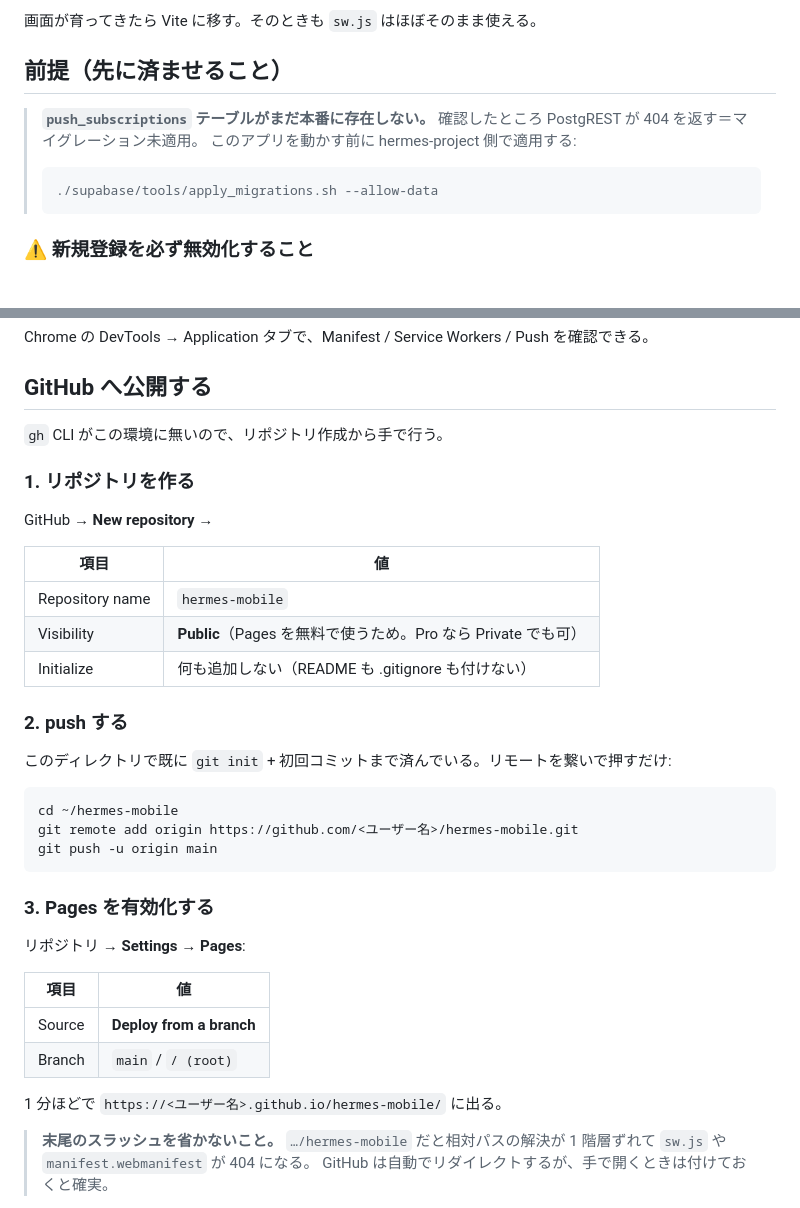
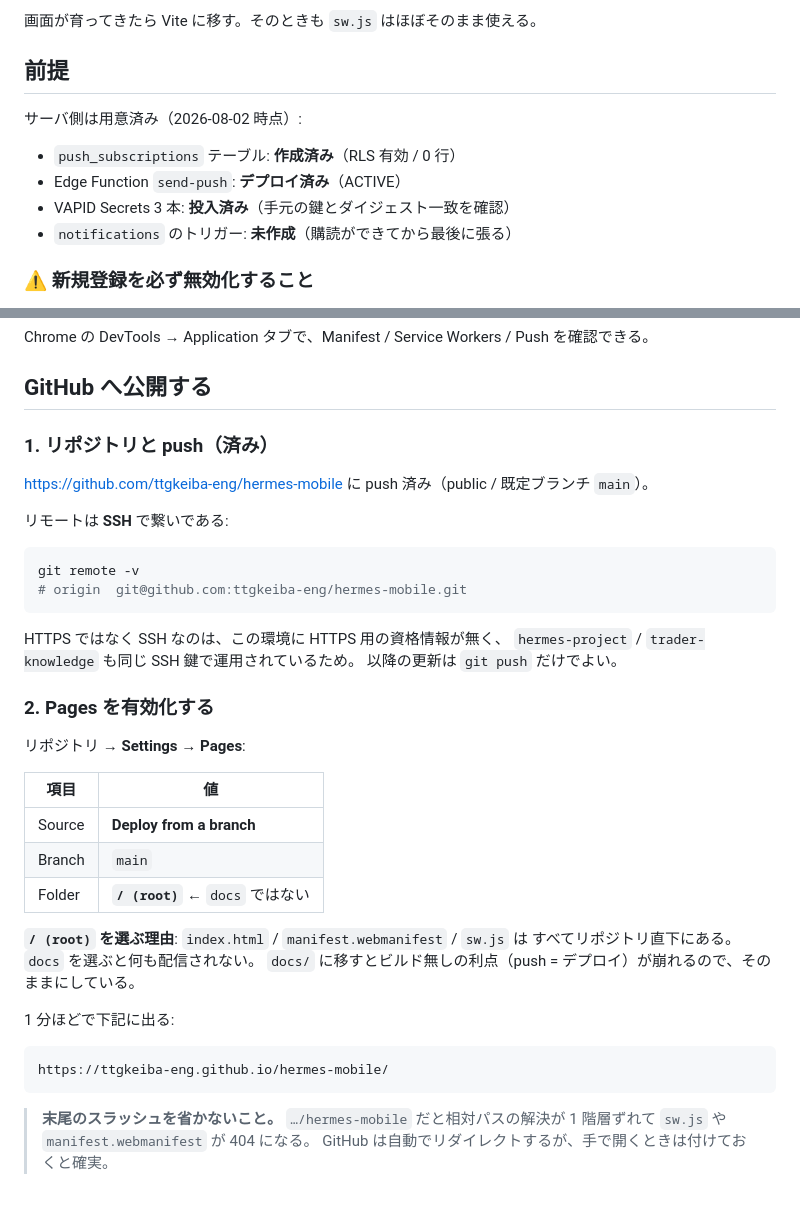
Before and after one commit to ttgkeiba-eng/hermes-mobile, a Markdown page: README.md, 2 parts joined by grey strips. Drawn GitHub-style.

Commit message:
README: push 済みの実態に合わせて公開手順を更新
- リモートは SSH（この環境に HTTPS 用の資格情報が無く、hermes-project /
  trader-knowledge も同じ SSH 鍵で運用されているため）。
- Pages は Branch=main / Folder=**/ (root)**。index.html・manifest・sw.js が
  リポジトリ直下にあるため docs では何も配信されない。理由も明記。
- 公開 URL を実値（https://ttgkeiba-eng.github.io/hermes-mobile/）に。
- 「push_subscriptions が未作成」という前提は解消済みなので、サーバ側の
  現状（テーブル作成済み / send-push デプロイ済み / Secrets 投入済み /
  トリガー未作成）に書き換え。

Co-Authored-By: Claude Opus 5 <noreply@anthropic.com>

````diff
--- a/README.md
+++ b/README.md
@@ -42,15 +42,14 @@ hermes-mobile/
 
 画面が育ってきたら Vite に移す。そのときも `sw.js` はほぼそのまま使える。
 
-## 前提（先に済ませること）
+## 前提
 
-> **`push_subscriptions` テーブルがまだ本番に存在しない。**
-> 確認したところ PostgREST が 404 を返す＝マイグレーション未適用。
-> このアプリを動かす前に hermes-project 側で適用する:
->
-> ```bash
-> ./supabase/tools/apply_migrations.sh --allow-data
-> ```
+サーバ側は用意済み（2026-08-02 時点）:
+
+- `push_subscriptions` テーブル: **作成済み**（RLS 有効 / 0 行）
+- Edge Function `send-push`: **デプロイ済み**（ACTIVE）
+- VAPID Secrets 3 本: **投入済み**（手元の鍵とダイジェスト一致を確認）
+- `notifications` のトリガー: **未作成**（購読ができてから最後に張る）
 
 ### ⚠ 新規登録を必ず無効化すること
 
@@ -83,38 +82,40 @@ Chrome の DevTools → Application タブで、Manifest / Service Workers / Pus
 
 ## GitHub へ公開する
 
-`gh` CLI がこの環境に無いので、リポジトリ作成から手で行う。
+### 1. リポジトリと push（済み）
 
-### 1. リポジトリを作る
+<https://github.com/ttgkeiba-eng/hermes-mobile> に push 済み（public / 既定ブランチ `main`）。
 
-GitHub → **New repository** →
-
-| 項目 | 値 |
-| --- | --- |
-| Repository name | `hermes-mobile` |
-| Visibility | **Public**（Pages を無料で使うため。Pro なら Private でも可） |
-| Initialize | 何も追加しない（README も .gitignore も付けない） |
-
-### 2. push する
-
-このディレクトリで既に `git init` + 初回コミットまで済んでいる。リモートを繋いで押すだけ:
+リモートは **SSH** で繋いである:
 
 ```bash
-cd ~/hermes-mobile
-git remote add origin https://github.com/<ユーザー名>/hermes-mobile.git
-git push -u origin main
+git remote -v
+# origin  git@github.com:ttgkeiba-eng/hermes-mobile.git
 ```
 
-### 3. Pages を有効化する
+HTTPS ではなく SSH なのは、この環境に HTTPS 用の資格情報が無く、
+`hermes-project` / `trader-knowledge` も同じ SSH 鍵で運用されているため。
+以降の更新は `git push` だけでよい。
+
+### 2. Pages を有効化する
 
 リポジトリ → **Settings → Pages**:
 
 | 項目 | 値 |
 | --- | --- |
 | Source | **Deploy from a branch** |
-| Branch | `main` / `/ (root)` |
+| Branch | `main` |
+| Folder | **`/ (root)`** ← `docs` ではない |
 
-1 分ほどで `https://<ユーザー名>.github.io/hermes-mobile/` に出る。
+**`/ (root)` を選ぶ理由**: `index.html` / `manifest.webmanifest` / `sw.js` は
+すべてリポジトリ直下にある。`docs` を選ぶと何も配信されない。
+`docs/` に移すとビルド無しの利点（push = デプロイ）が崩れるので、そのままにしている。
+
+1 分ほどで下記に出る:
+
+```text
+https://ttgkeiba-eng.github.io/hermes-mobile/
+```
 
 > **末尾のスラッシュを省かないこと。** `…/hermes-mobile` だと相対パスの解決が
 > 1 階層ずれて `sw.js` や `manifest.webmanifest` が 404 になる。
````
